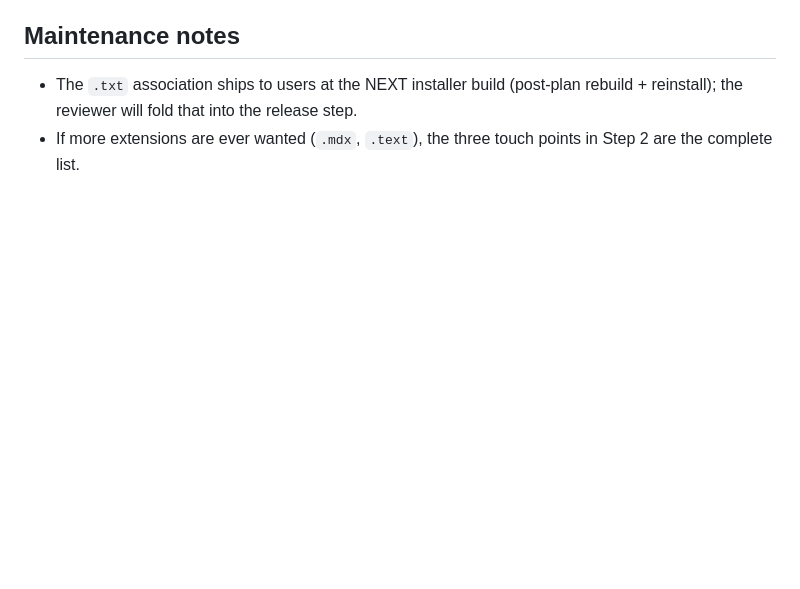
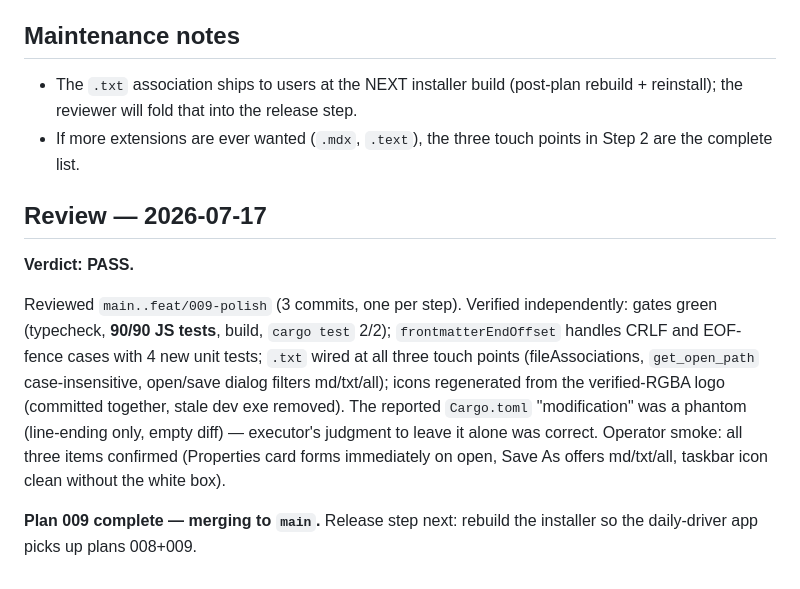
Before and after one commit to rifkiadam-stack/unvaulted, a Markdown page: plans/009-polish-and-file-types.md, the part around the change. Rendered like a GitHub page; blank space fills up the shorter version.

Commit message:
009: review notes (PASS)

```diff
--- a/plans/009-polish-and-file-types.md
+++ b/plans/009-polish-and-file-types.md
@@ -109,3 +109,20 @@ operator must re-export; do not fake transparency). When RGBA:
   rebuild + reinstall); the reviewer will fold that into the release step.
 - If more extensions are ever wanted (`.mdx`, `.text`), the three touch points
   in Step 2 are the complete list.
+## Review — 2026-07-17
+
+**Verdict: PASS.**
+
+Reviewed `main..feat/009-polish` (3 commits, one per step). Verified
+independently: gates green (typecheck, **90/90 JS tests**, build, `cargo test`
+2/2); `frontmatterEndOffset` handles CRLF and EOF-fence cases with 4 new unit
+tests; `.txt` wired at all three touch points (fileAssociations, `get_open_path`
+case-insensitive, open/save dialog filters md/txt/all); icons regenerated from
+the verified-RGBA logo (committed together, stale dev exe removed). The
+reported `Cargo.toml` "modification" was a phantom (line-ending only, empty
+diff) — executor's judgment to leave it alone was correct. Operator smoke: all
+three items confirmed (Properties card forms immediately on open, Save As
+offers md/txt/all, taskbar icon clean without the white box).
+
+**Plan 009 complete — merging to `main`.** Release step next: rebuild the
+installer so the daily-driver app picks up plans 008+009.
```
Also changed, not shown: plans/README.md (+1 -1 lines).
